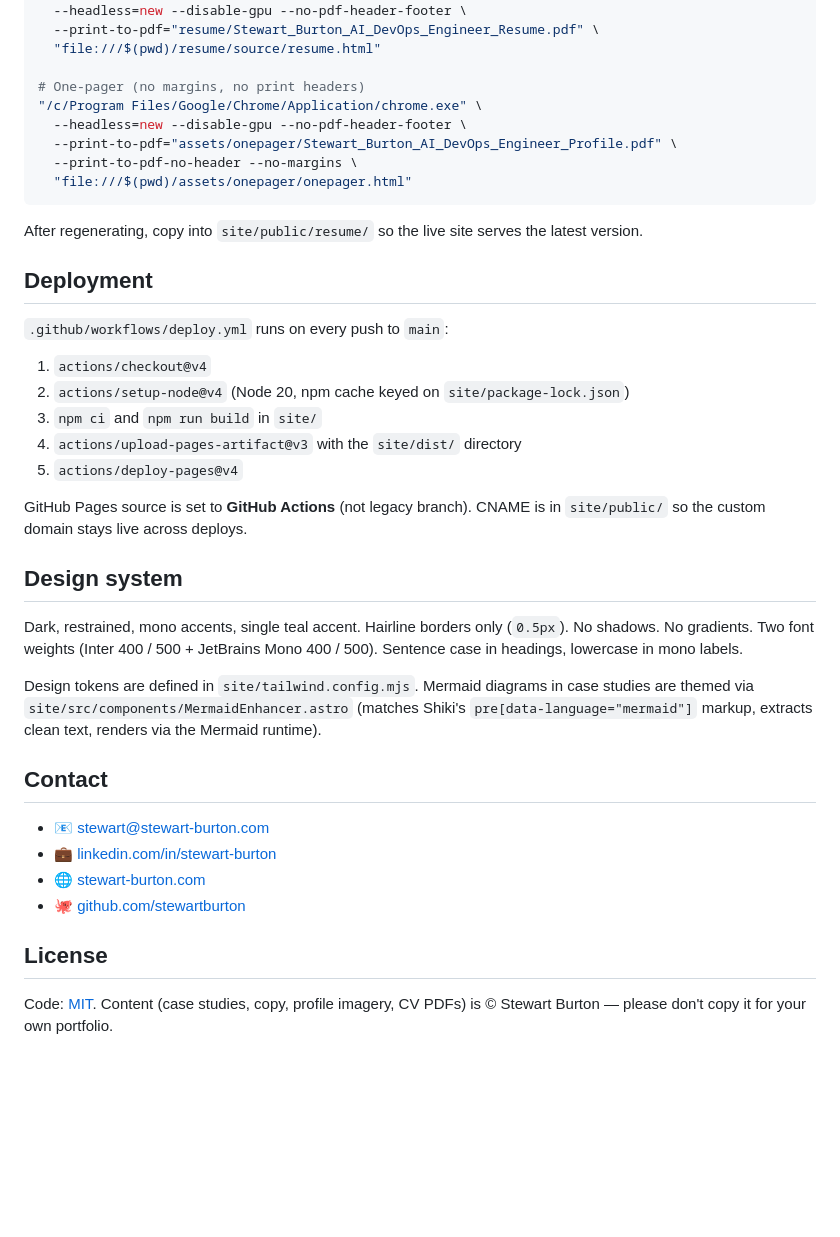
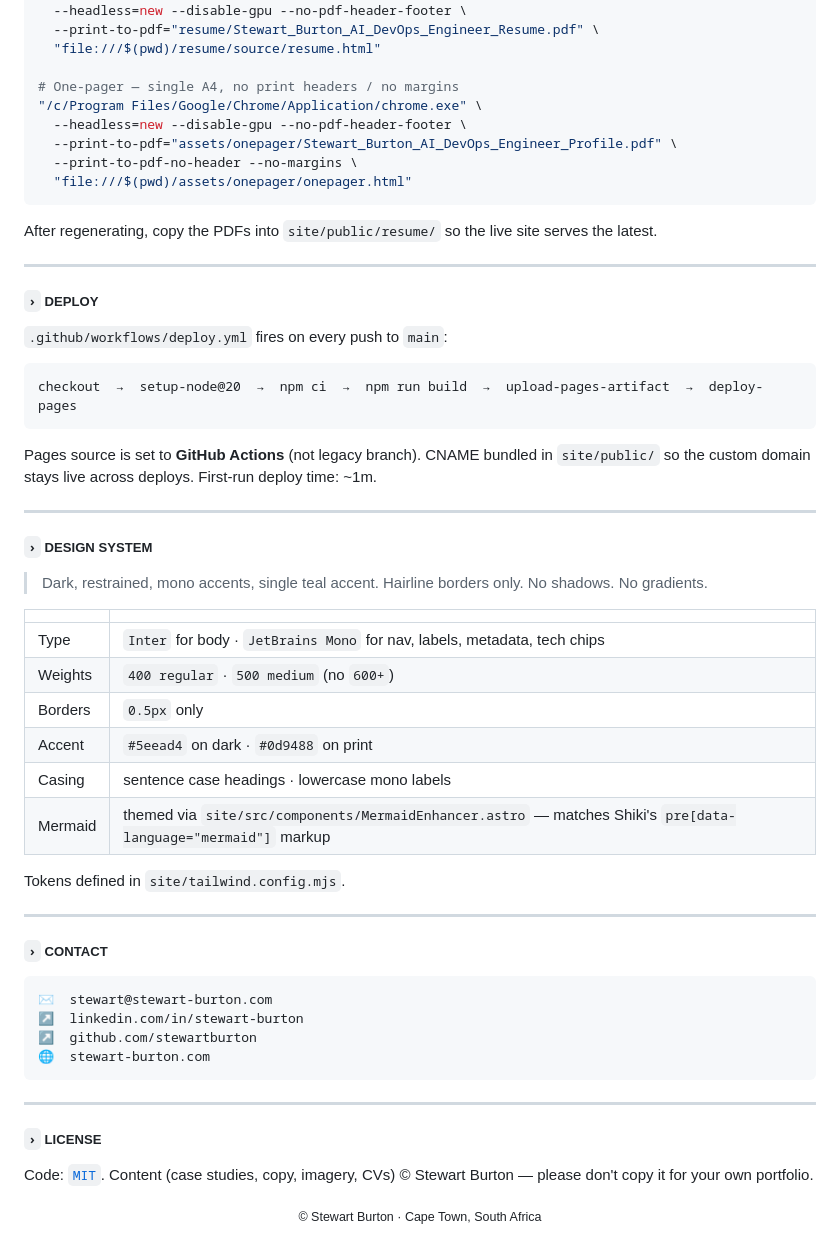
Before and after one commit to stewartburton/stewartburton.github.io, a Markdown page: README.md, the part around one of its changes. GitHub-like rendering; blank space fills up the shorter version.

````diff
--- a/README.md
+++ b/README.md
@@ -74,7 +106,7 @@ Both the multi-page CV and the one-pager are pure HTML rendered to PDF via headl
   --print-to-pdf="resume/Stewart_Burton_AI_DevOps_Engineer_Resume.pdf" \
   "file:///$(pwd)/resume/source/resume.html"
 
-# One-pager (no margins, no print headers)
+# One-pager — single A4, no print headers / no margins
 "/c/Program Files/Google/Chrome/Application/chrome.exe" \
   --headless=new --disable-gpu --no-pdf-header-footer \
   --print-to-pdf="assets/onepager/Stewart_Burton_AI_DevOps_Engineer_Profile.pdf" \
@@ -82,33 +114,54 @@ Both the multi-page CV and the one-pager are pure HTML rendered to PDF via headl
   "file:///$(pwd)/assets/onepager/onepager.html"
 ```
 
-After regenerating, copy into `site/public/resume/` so the live site serves the latest version.
+After regenerating, copy the PDFs into `site/public/resume/` so the live site serves the latest.
 
-## Deployment
+---
 
-`.github/workflows/deploy.yml` runs on every push to `main`:
+##### `›` DEPLOY
 
-1. `actions/checkout@v4`
-2. `actions/setup-node@v4` (Node 20, npm cache keyed on `site/package-lock.json`)
-3. `npm ci` and `npm run build` in `site/`
-4. `actions/upload-pages-artifact@v3` with the `site/dist/` directory
-5. `actions/deploy-pages@v4`
+`.github/workflows/deploy.yml` fires on every push to `main`:
 
-GitHub Pages source is set to **GitHub Actions** (not legacy branch). CNAME is in `site/public/` so the custom domain stays live across deploys.
+```text
+checkout  →  setup-node@20  →  npm ci  →  npm run build  →  upload-pages-artifact  →  deploy-pages
+```
 
-## Design system
+Pages source is set to **GitHub Actions** (not legacy branch). CNAME bundled in `site/public/` so the custom domain stays live across deploys. First-run deploy time: ~1m.
 
-Dark, restrained, mono accents, single teal accent. Hairline borders only (`0.5px`). No shadows. No gradients. Two font weights (Inter 400 / 500 + JetBrains Mono 400 / 500). Sentence case in headings, lowercase in mono labels.
+---
 
-Design tokens are defined in `site/tailwind.config.mjs`. Mermaid diagrams in case studies are themed via `site/src/components/MermaidEnhancer.astro` (matches Shiki's `pre[data-language="mermaid"]` markup, extracts clean text, renders via the Mermaid runtime).
+##### `›` DESIGN SYSTEM
 
-## Contact
+> Dark, restrained, mono accents, single teal accent. Hairline borders only. No shadows. No gradients.
 
-- 📧 [stewart@stewart-burton.com](mailto:stewart@stewart-burton.com)
-- 💼 [linkedin.com/in/stewart-burton](https://www.linkedin.com/in/stewart-burton/)
-- 🌐 [stewart-burton.com](https://www.stewart-burton.com)
-- 🐙 [github.com/stewartburton](https://github.com/stewartburton)
+| | |
+|---|---|
+| Type | `Inter` for body · `JetBrains Mono` for nav, labels, metadata, tech chips |
+| Weights | `400 regular` · `500 medium` (no `600+`) |
+| Borders | `0.5px` only |
+| Accent | `#5eead4` on dark · `#0d9488` on print |
+| Casing | sentence case headings · lowercase mono labels |
+| Mermaid | themed via `site/src/components/MermaidEnhancer.astro` — matches Shiki's `pre[data-language="mermaid"]` markup |
 
-## License
+Tokens defined in `site/tailwind.config.mjs`.
 
-Code: [MIT](LICENSE). Content (case studies, copy, profile imagery, CV PDFs) is © Stewart Burton — please don't copy it for your own portfolio.
+---
+
+##### `›` CONTACT
+
+```
+✉  stewart@stewart-burton.com
+↗  linkedin.com/in/stewart-burton
+↗  github.com/stewartburton
+🌐  stewart-burton.com
+```
+
+---
+
+##### `›` LICENSE
+
+Code: [`MIT`](LICENSE). Content (case studies, copy, imagery, CVs) © Stewart Burton — please don't copy it for your own portfolio.
+
+<div align="center">
+<sub>© Stewart Burton · Cape Town, South Africa</sub>
+</div>
````
Also changed, not shown: other parts of README.md (+66 -34 lines).
